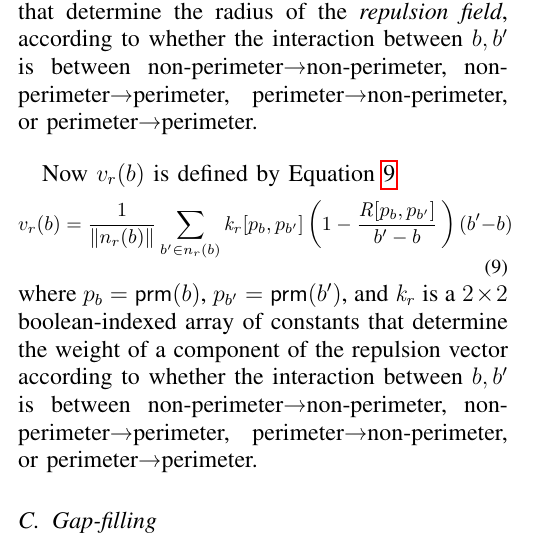
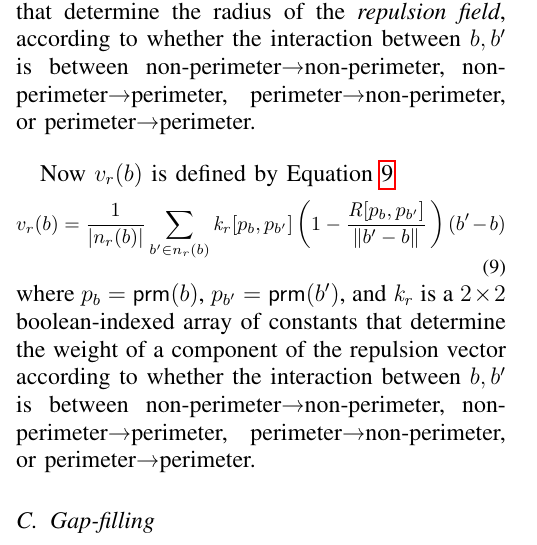
Before and after one commit to neliot/PerimeterCompression, a LaTeX paper (perimeterCompression.tex): part of one column of page 4 of 12, cut so that both start at the same text. Compiled offline with pdfLaTeX.

Commit message:
Fixed eq 9

```diff
--- a/perimeterCompression.tex
+++ b/perimeterCompression.tex
@@ -211,7 +211,7 @@ perimeter\textrightarrow non-perimeter, or perimeter\textrightarrow perimeter.\\
 Now $v_r(b)$ is defined by Equation~\ref{eq:rep2}
 \small
 \begin{equation}\label{eq:rep2}
-	v_r(b) = \frac{1}{\magn{n_r(b)}}\sum_{b' \in n_r(b)} \kr[p_b,p_{b'}] \left(1 - \frac{\rb[p_b,p_{b'}]}{\vbb{b}{b'}} \, \right) (\vbb{b}{b'})
+	v_r(b) = \frac{1}{\card{n_r(b)}}\sum_{b' \in n_r(b)} \kr[p_b,p_{b'}] \left(1 - \frac{\rb[p_b,p_{b'}]}{\magn{\vbb{b}{b'}}} \, \right) (\vbb{b}{b'})
 \end{equation}
 \normalsize
 where $p_b = \prm(b)$, $p_{b'} = \prm(b')$, and $\kr$ is a $2\times 2$ boolean-indexed array of constants that determine the weight of a component of the repulsion vector according to whether the interaction between $b,b'$ is between non-perimeter\textrightarrow non-perimeter, non-perimeter\textrightarrow perimeter, perimeter\textrightarrow non-perimeter, or perimeter\textrightarrow perimeter.
```
